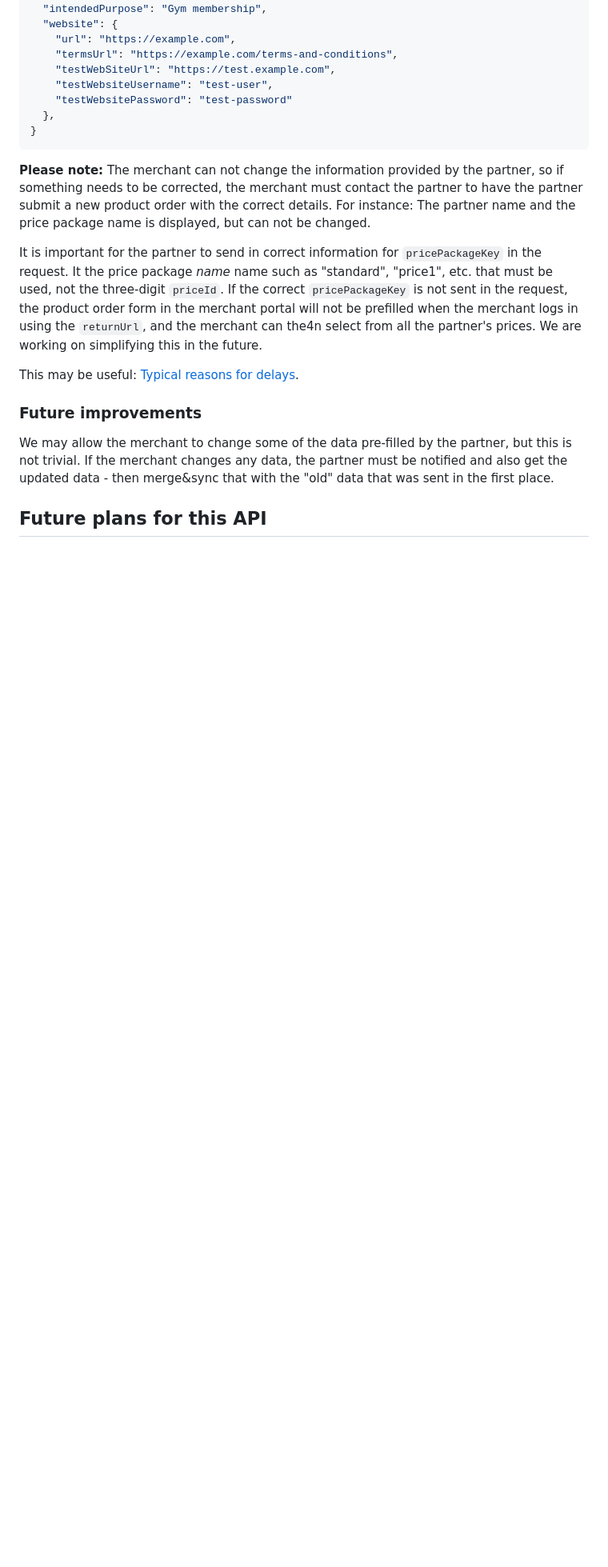
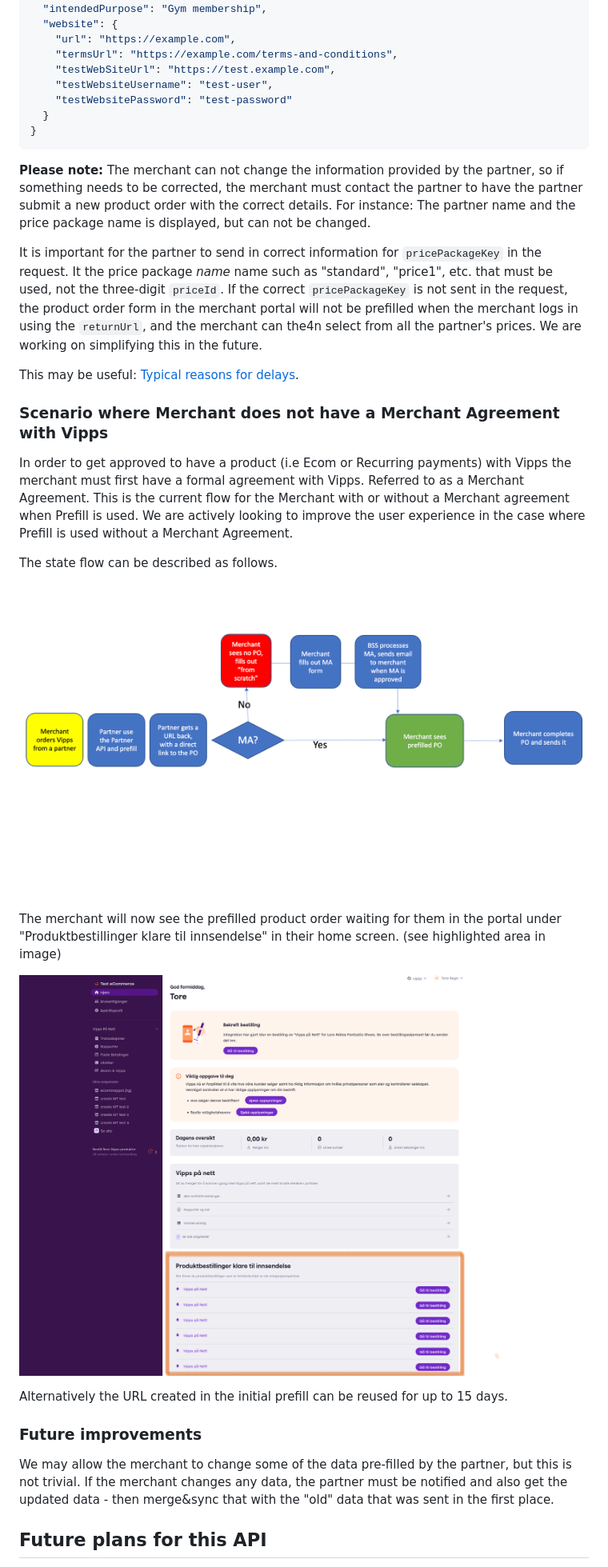
Before and after one commit to vippsas/vipps-partner-api, a Markdown page: vipps-partner-api.md, the part around the change printed below. Shown: that part at 80% size. Rendered like a GitHub page; pictures changed too: images/example-portal-with-preorder-waiting.png (added), images/merchant-agreement-flow.png (added); blank space fills up the shorter version.

Commit message:
Added example for MA states

````diff
--- a/vipps-partner-api.md
+++ b/vipps-partner-api.md
@@ -229,7 +233,7 @@ Here is a sample request:
     "testWebSiteUrl": "https://test.example.com",
     "testWebsiteUsername": "test-user",
     "testWebsitePassword": "test-password"
-  },
+  }
 }
 ```
 
@@ -250,6 +254,20 @@ We are working on simplifying this in the future.
 This may be useful:
 [Typical reasons for delays](https://github.com/vippsas/vipps-partner/blob/main/README.md#typical-reasons-for-delays).
 
+### Scenario where Merchant does not have a Merchant Agreement with Vipps
+
+In order to get approved to have a product (i.e Ecom or Recurring payments) with Vipps the merchant must first have a formal agreement with Vipps. Referred to as a Merchant Agreement. This is the current flow for the Merchant with or without a Merchant agreement when Prefill is used. We are actively looking to improve the user experience in the case where Prefill is used without a Merchant Agreement.
+
+The state flow can be described as follows.
+
+![Merchant agreement flow](images/merchant-agreement-flow.png)
+
+The merchant will now see the prefilled product order waiting for them in the portal under "Produktbestillinger klare til innsendelse" in their home screen. (see highlighted area in image)
+
+![example-portal-with-preorder](images/example-portal-with-preorder-waiting.png)
+
+Alternatively the URL created in the initial prefill can be reused for up to 15 days.
+
 ### Future improvements
 
 We may allow the merchant to change some of the data pre-filled by the
````
Also changed, not shown: other parts of vipps-partner-api.md (+43 -39 lines), 1 other file.
